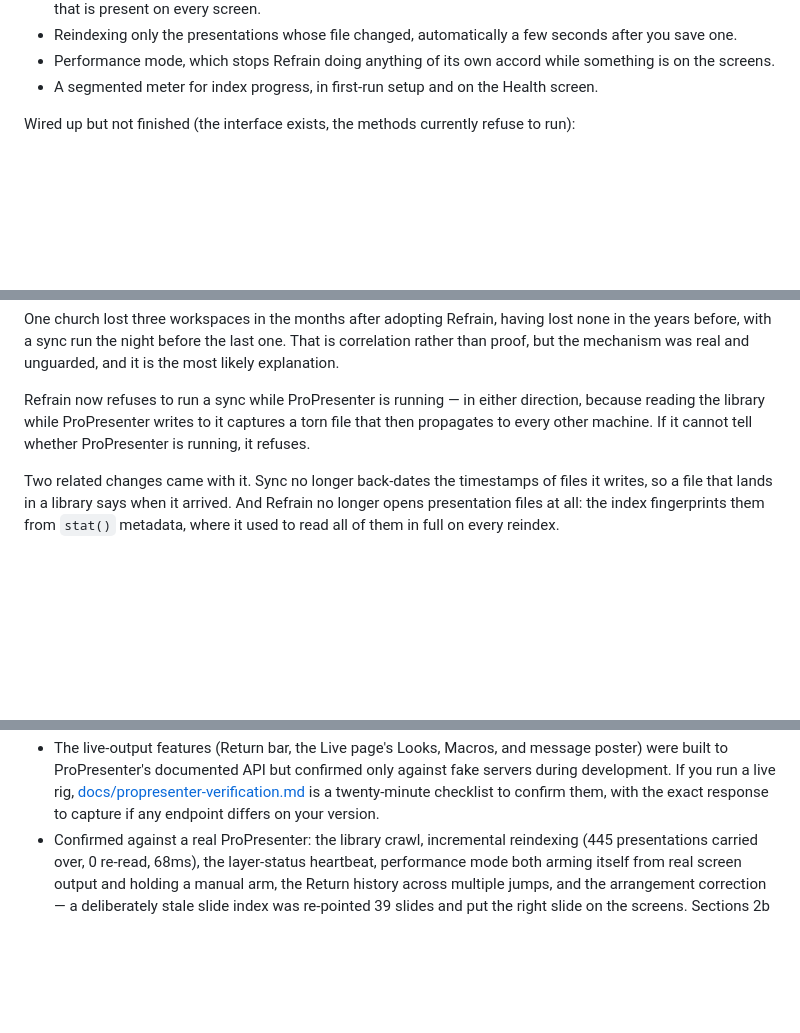
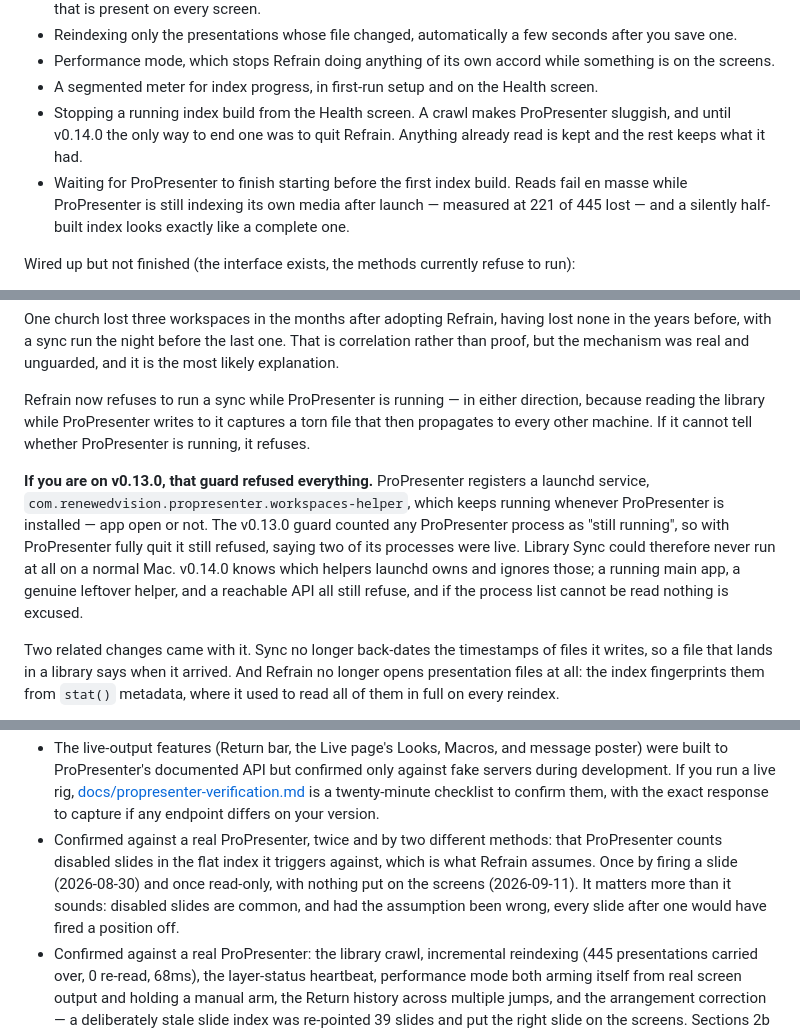
Before and after one commit to capitalchurchtech/refrain, a Markdown page: README.md, 3 parts joined by grey strips. GitHub-like rendering; blank space fills up the shorter version.

```diff
--- a/README.md
+++ b/README.md
@@ -55,6 +55,8 @@ Working today:
 - Reindexing only the presentations whose file changed, automatically a few seconds after you save one.
 - Performance mode, which stops Refrain doing anything of its own accord while something is on the screens.
 - A segmented meter for index progress, in first-run setup and on the Health screen.
+- Stopping a running index build from the Health screen. A crawl makes ProPresenter sluggish, and until v0.14.0 the only way to end one was to quit Refrain. Anything already read is kept and the rest keeps what it had.
+- Waiting for ProPresenter to finish starting before the first index build. Reads fail en masse while ProPresenter is still indexing its own media after launch — measured at 221 of 445 lost — and a silently half-built index looks exactly like a complete one.
 
 Wired up but not finished (the interface exists, the methods currently refuse to run):
 
@@ -71,6 +73,8 @@ One church lost three workspaces in the months after adopting Refrain, having lo
 
 Refrain now refuses to run a sync while ProPresenter is running — in either direction, because reading the library while ProPresenter writes to it captures a torn file that then propagates to every other machine. If it cannot tell whether ProPresenter is running, it refuses.
 
+**If you are on v0.13.0, that guard refused everything.** ProPresenter registers a launchd service, `com.renewedvision.propresenter.workspaces-helper`, which keeps running whenever ProPresenter is installed — app open or not. The v0.13.0 guard counted any ProPresenter process as "still running", so with ProPresenter fully quit it still refused, saying two of its processes were live. Library Sync could therefore never run at all on a normal Mac. v0.14.0 knows which helpers launchd owns and ignores those; a running main app, a genuine leftover helper, and a reachable API all still refuse, and if the process list cannot be read nothing is excused.
+
 Two related changes came with it. Sync no longer back-dates the timestamps of files it writes, so a file that lands in a library says when it arrived. And Refrain no longer opens presentation files at all: the index fingerprints them from `stat()` metadata, where it used to read all of them in full on every reindex.
 
 Not independently checked:
@@ -78,6 +82,7 @@ Not independently checked:
 - **Light theme is secondary.** Refrain is designed for a dark booth and starts in dark; light and system are there if you want them, and light gets the same colours, contrast, hit areas and indicators, but not the machined material — no cap gradients, lit collars or panel junctions, because a warm-graphite object does not really have a light mode. It is also the theme we look at least, and a run of defects that only appeared there (a primary action below AA contrast, a touch target under 44px, a status lamp that was invisible, a progress meter that did not render) were all found and fixed late. Those are fixed, but if you run light theme and something looks wrong, it is more likely to be real than a misreading, and worth reporting.
 - Only tested against ProPresenter 7.x on the machines that built it. Other versions may need small path adjustments. See Compatibility below.
 - The live-output features (Return bar, the Live page's Looks, Macros, and message poster) were built to ProPresenter's documented API but confirmed only against fake servers during development. If you run a live rig, [docs/propresenter-verification.md](docs/propresenter-verification.md) is a twenty-minute checklist to confirm them, with the exact response to capture if any endpoint differs on your version.
+- Confirmed against a real ProPresenter, twice and by two different methods: that ProPresenter counts disabled slides in the flat index it triggers against, which is what Refrain assumes. Once by firing a slide (2026-08-30) and once read-only, with nothing put on the screens (2026-09-11). It matters more than it sounds: disabled slides are common, and had the assumption been wrong, every slide after one would have fired a position off.
 - Confirmed against a real ProPresenter: the library crawl, incremental reindexing (445 presentations carried over, 0 re-read, 68ms), the layer-status heartbeat, performance mode both arming itself from real screen output and holding a manual arm, the Return history across multiple jumps, and the arrangement correction — a deliberately stale slide index was re-pointed 39 slides and put the right slide on the screens. Sections 2b to 2d of [the verification checklist](docs/propresenter-verification.md) record the measurements.
 - Still not seen working on a live rig: the watcher picking up a presentation you have just saved (ProPresenter's API can't edit a slide, so this needs a person), performance mode standing down on its own after twenty minutes, and its behaviour when ProPresenter quits outright. The checklist says which is which.
 
```
Also changed, not shown: .claude/handoff.md (+10 -1 lines), docs/propresenter-verification.md (+27 -0 lines).
